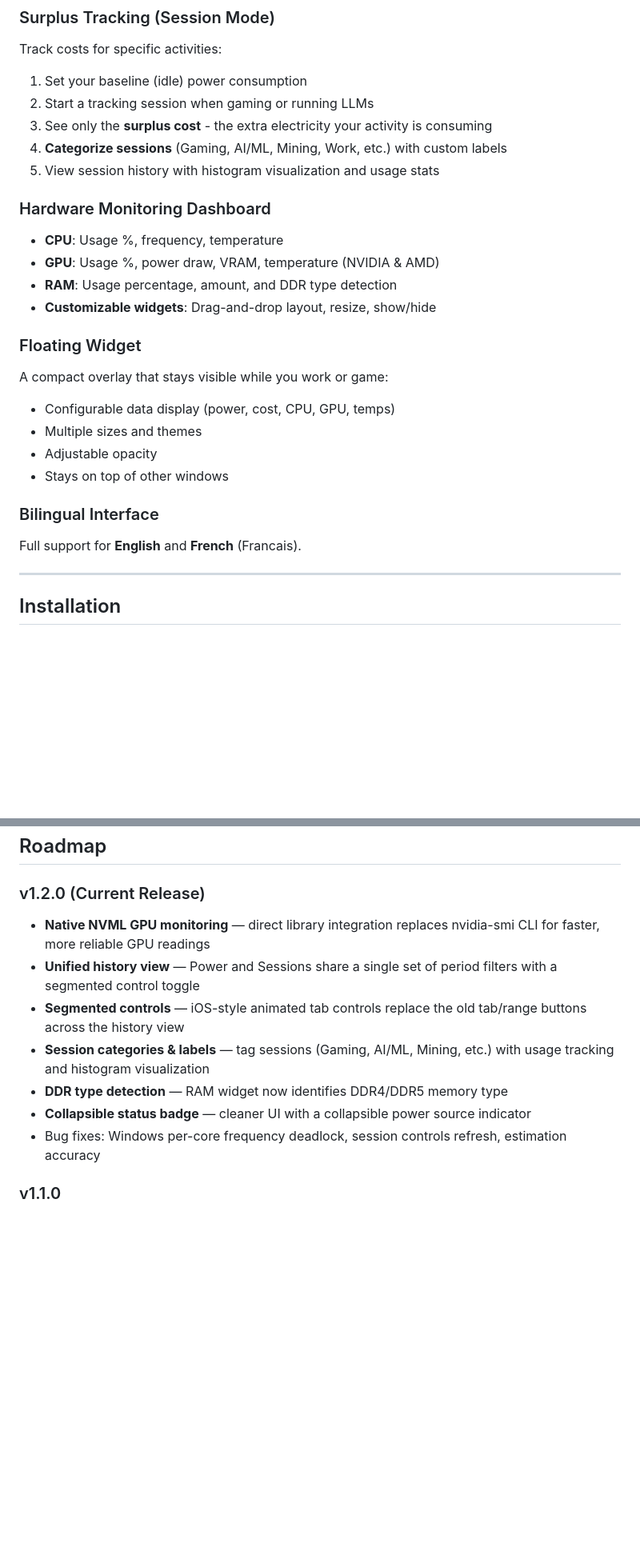
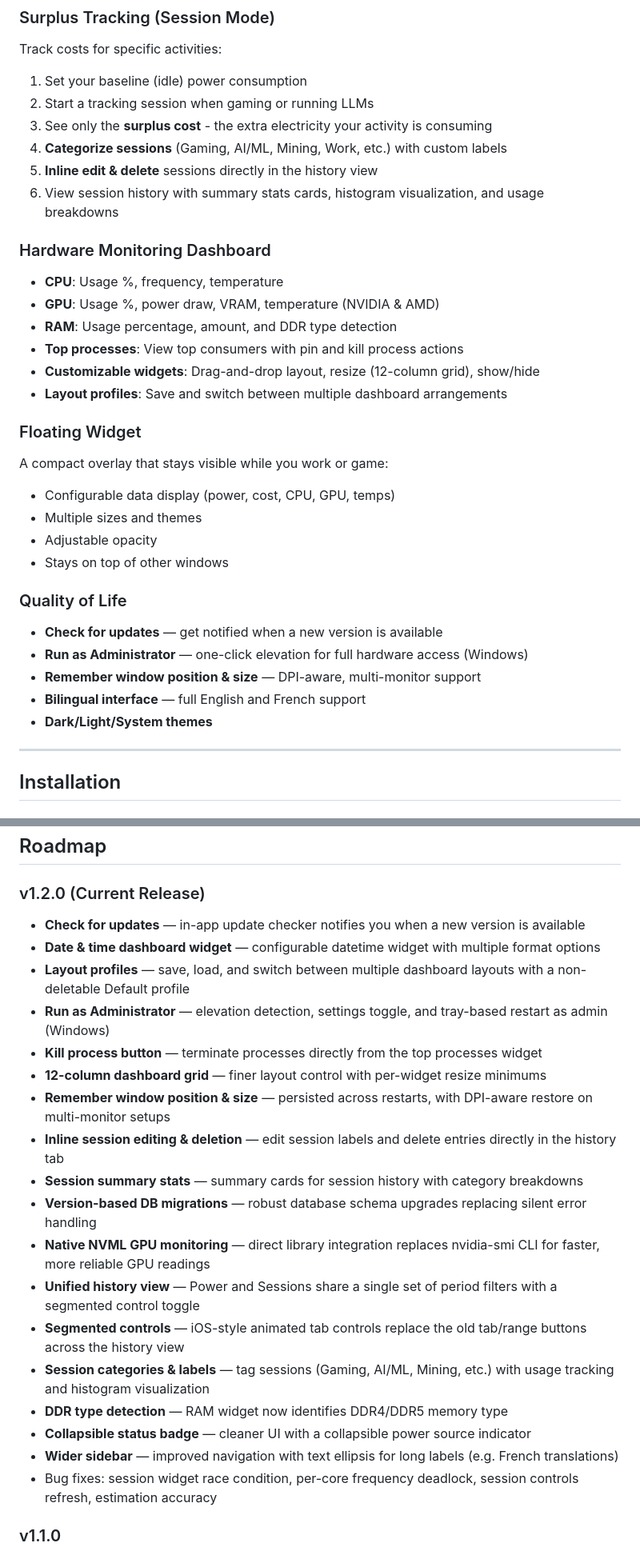
Before and after one commit to HLE-C0DE/PowerCost-Tracker, a Markdown page: README.md, 2 parts joined by grey strips. Shown at 80% size. Drawn GitHub-style; blank space fills up the shorter version.

Commit message:
Update README v1.2.0 section with all new features and reorganize feature list
Co-Authored-By: Claude Opus 4.5 <noreply@anthropic.com>

```diff
--- a/README.md
+++ b/README.md
@@ -93,14 +93,17 @@ Track costs for specific activities:
 2. Start a tracking session when gaming or running LLMs
 3. See only the **surplus cost** - the extra electricity your activity is consuming
 4. **Categorize sessions** (Gaming, AI/ML, Mining, Work, etc.) with custom labels
-5. View session history with histogram visualization and usage stats
+5. **Inline edit & delete** sessions directly in the history view
+6. View session history with summary stats cards, histogram visualization, and usage breakdowns
 
 ### Hardware Monitoring Dashboard
 
 - **CPU**: Usage %, frequency, temperature
 - **GPU**: Usage %, power draw, VRAM, temperature (NVIDIA & AMD)
 - **RAM**: Usage percentage, amount, and DDR type detection
-- **Customizable widgets**: Drag-and-drop layout, resize, show/hide
+- **Top processes**: View top consumers with pin and kill process actions
+- **Customizable widgets**: Drag-and-drop layout, resize (12-column grid), show/hide
+- **Layout profiles**: Save and switch between multiple dashboard arrangements
 
 ### Floating Widget
 
@@ -111,11 +114,13 @@ A compact overlay that stays visible while you work or game:
 - Adjustable opacity
 - Stays on top of other windows
 
+### Quality of Life
 
-
-### Bilingual Interface
-
-Full support for **English** and **French** (Francais).
+- **Check for updates** — get notified when a new version is available
+- **Run as Administrator** — one-click elevation for full hardware access (Windows)
+- **Remember window position & size** — DPI-aware, multi-monitor support
+- **Bilingual interface** — full English and French support
+- **Dark/Light/System themes**
 
 ---
 
@@ -340,13 +345,24 @@ cd src-tauri && cargo run --bin powercost-demo
 
 ### v1.2.0 (Current Release)
 
+- **Check for updates** — in-app update checker notifies you when a new version is available
+- **Date & time dashboard widget** — configurable datetime widget with multiple format options
+- **Layout profiles** — save, load, and switch between multiple dashboard layouts with a non-deletable Default profile
+- **Run as Administrator** — elevation detection, settings toggle, and tray-based restart as admin (Windows)
+- **Kill process button** — terminate processes directly from the top processes widget
+- **12-column dashboard grid** — finer layout control with per-widget resize minimums
+- **Remember window position & size** — persisted across restarts, with DPI-aware restore on multi-monitor setups
+- **Inline session editing & deletion** — edit session labels and delete entries directly in the history tab
+- **Session summary stats** — summary cards for session history with category breakdowns
+- **Version-based DB migrations** — robust database schema upgrades replacing silent error handling
 - **Native NVML GPU monitoring** — direct library integration replaces nvidia-smi CLI for faster, more reliable GPU readings
 - **Unified history view** — Power and Sessions share a single set of period filters with a segmented control toggle
 - **Segmented controls** — iOS-style animated tab controls replace the old tab/range buttons across the history view
 - **Session categories & labels** — tag sessions (Gaming, AI/ML, Mining, etc.) with usage tracking and histogram visualization
 - **DDR type detection** — RAM widget now identifies DDR4/DDR5 memory type
 - **Collapsible status badge** — cleaner UI with a collapsible power source indicator
-- Bug fixes: Windows per-core frequency deadlock, session controls refresh, estimation accuracy
+- **Wider sidebar** — improved navigation with text ellipsis for long labels (e.g. French translations)
+- Bug fixes: session widget race condition, per-core frequency deadlock, session controls refresh, estimation accuracy
 
 ### v1.1.0
 
```
